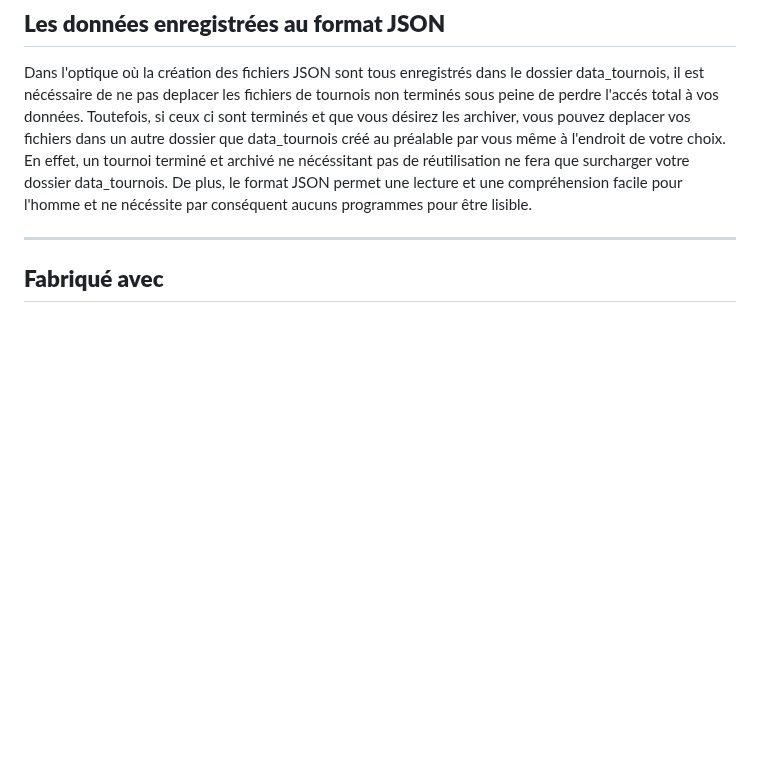
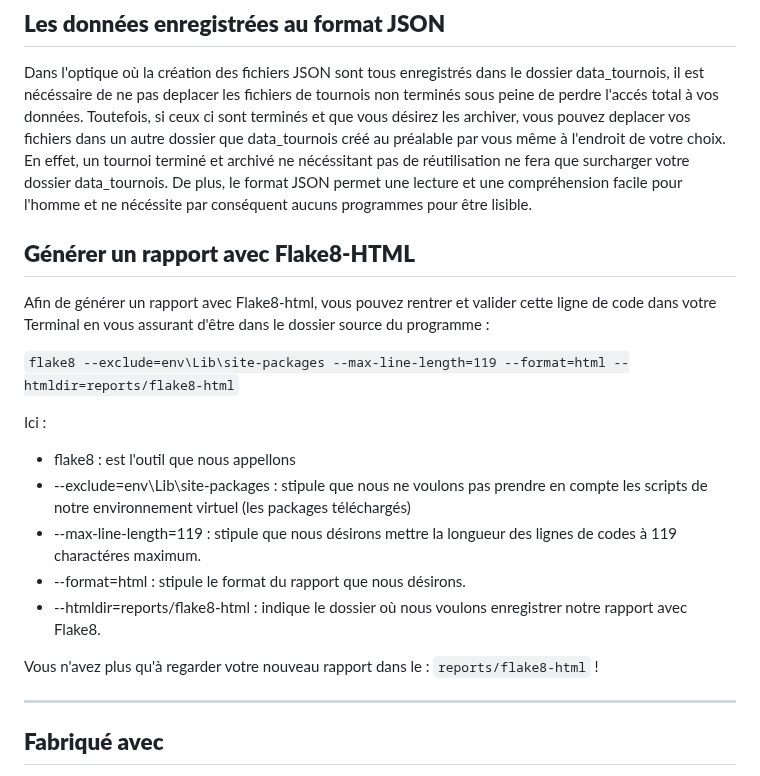
Before and after one commit to Thomas-Savelli/association_echecs, a Markdown page: README.md, the part around the change. Drawn GitHub-style; blank space fills up the shorter version.

Commit message:
Rajout de l'utilisation de flake8-html dans le README.md

```diff
--- a/README.md
+++ b/README.md
@@ -74,6 +74,22 @@ Une fois le repository téléchargé et stocké localement :
 ## <span style="color: #8BC34A">**Les données enregistrées au format JSON**</span>
 Dans l'optique où la création des fichiers JSON sont tous enregistrés dans le dossier data_tournois, il est nécéssaire de ne pas deplacer les fichiers de tournois non terminés sous peine de perdre l'accés total à vos données. Toutefois, si ceux ci sont terminés et que vous désirez les archiver, vous pouvez deplacer vos fichiers dans un autre dossier que data_tournois créé au préalable par vous même à l'endroit de votre choix. En effet, un tournoi terminé et archivé ne nécéssitant pas de réutilisation ne fera que surcharger votre dossier data_tournois. De plus, le format JSON permet une lecture et une compréhension facile pour l'homme et ne nécéssite par conséquent aucuns programmes pour être lisible.
 
+## <span style="color: #8BC34A">**Générer un rapport avec Flake8-HTML**</span>
+
+Afin de générer un rapport avec Flake8-html, vous pouvez rentrer et valider cette ligne de code dans votre Terminal en vous assurant d'être dans le dossier source du programme :
+
+``flake8 --exclude=env\Lib\site-packages --max-line-length=119 --format=html --htmldir=reports/flake8-html``
+
+Ici :
+- flake8 : est l'outil que nous appellons
+- --exclude=env\Lib\site-packages : stipule que nous ne voulons pas prendre en compte les scripts de notre environnement virtuel (les packages téléchargés)
+- --max-line-length=119 : stipule que nous désirons mettre la longueur des lignes de codes à 119 charactéres maximum.
+- --format=html : stipule le format du rapport que nous désirons.
+- --htmldir=reports/flake8-html : indique le dossier où nous voulons enregistrer notre rapport avec Flake8.
+
+Vous n'avez plus qu'à regarder votre nouveau rapport dans le :
+``reports/flake8-html`` !
+
 -------------------------------------------------------
 
 ## <span style="color: #8BC34A">**Fabriqué avec**</span>
```
